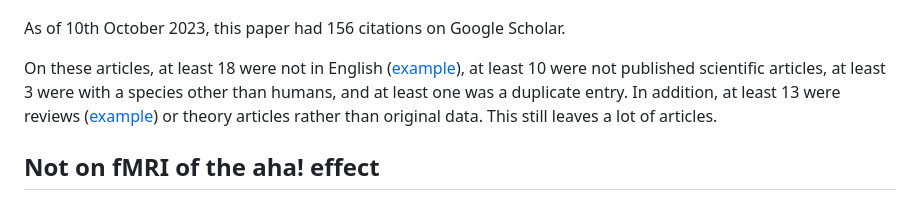
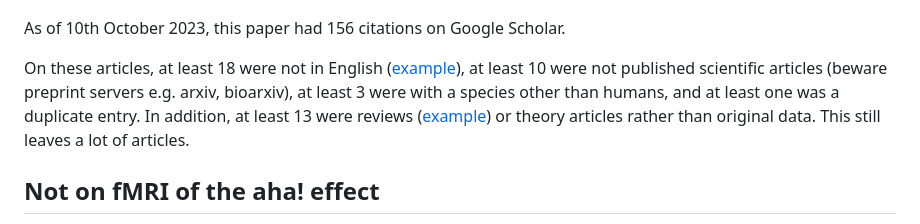
Before and after one commit to ajwills72/critical-thinking, a Markdown page: docs/ludmer-replicate.md, the part around the change. Drawn GitHub-style.

```diff
--- a/docs/ludmer-replicate.md
+++ b/docs/ludmer-replicate.md
@@ -4,7 +4,7 @@
 
 As of 10th October 2023, this paper had 156 citations on Google Scholar.
 
-On these articles, at least 18 were not in English ([example](https://journal.psych.ac.cn/xlxb/CN/10.3724/SP.J.1041.2021.00837)), at least 10 were not published scientific articles, at least 3 were with a species other than humans, and at least one was a duplicate entry. In addition, at least 13 were reviews ([example](https://www.ncbi.nlm.nih.gov/pmc/articles/PMC3574774/)) or theory articles rather than original data. This still leaves a lot of articles.
+On these articles, at least 18 were not in English ([example](https://journal.psych.ac.cn/xlxb/CN/10.3724/SP.J.1041.2021.00837)), at least 10 were not published scientific articles (beware preprint servers e.g. arxiv, bioarxiv), at least 3 were with a species other than humans, and at least one was a duplicate entry. In addition, at least 13 were reviews ([example](https://www.ncbi.nlm.nih.gov/pmc/articles/PMC3574774/)) or theory articles rather than original data. This still leaves a lot of articles.
 
 ## Not on fMRI of the aha! effect
 
```
